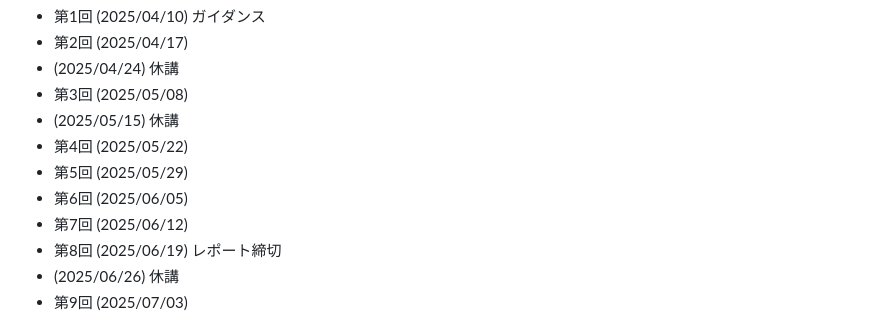
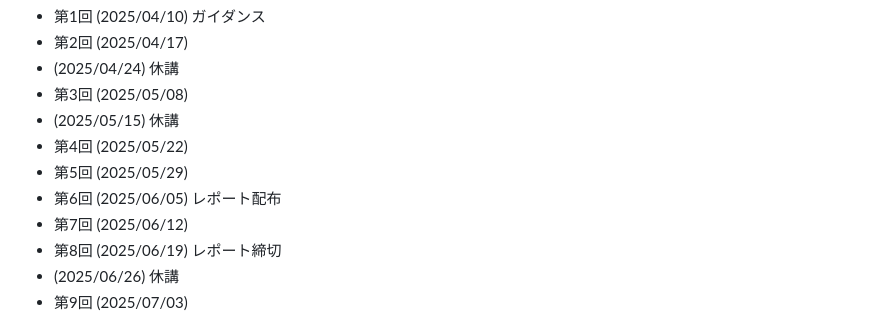
Before and after one commit to masataka123/2025_summer_linear_algebra, a Markdown page: README.md, the part around the change. Drawn GitHub-style.

```diff
--- a/README.md
+++ b/README.md
@@ -107,7 +107,7 @@
 -  (2025/05/15) 休講
 - 第4回 (2025/05/22)
 - 第5回 (2025/05/29)
-- 第6回 (2025/06/05)
+- 第6回 (2025/06/05) レポート配布
 - 第7回 (2025/06/12)
 - 第8回 (2025/06/19) レポート締切
 - (2025/06/26)  休講
```
